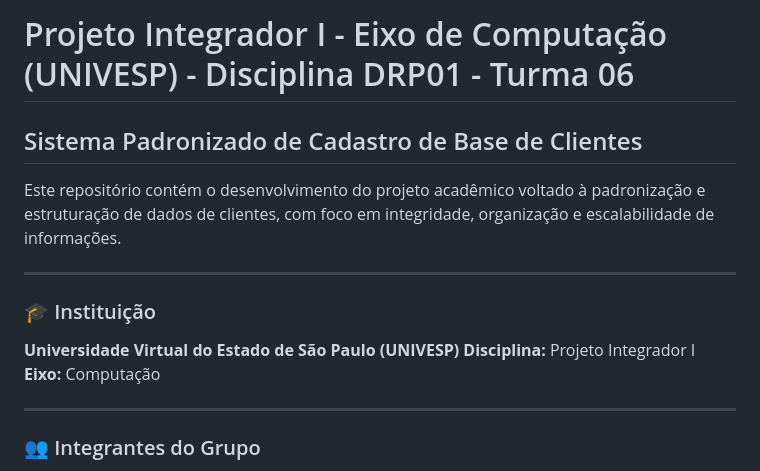
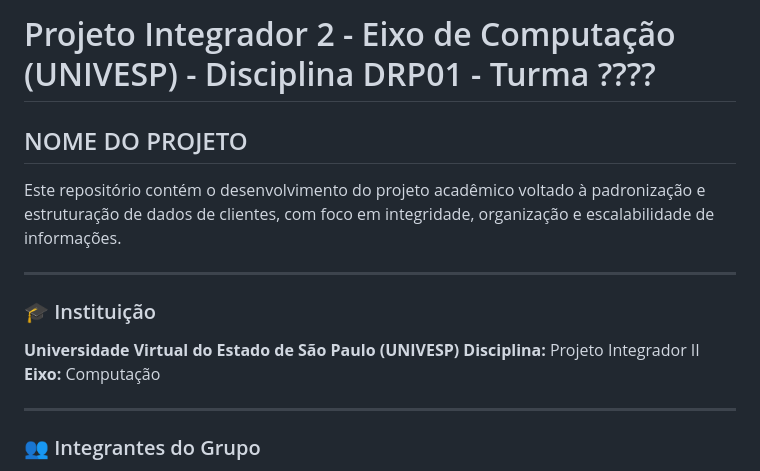
Before and after one commit to mah230617/univesp-PI2, a Markdown page: README.md, the part around the change. GitHub-like rendering.

Commit message:
atualizacao README.md

```diff
--- a/README.md
+++ b/README.md
@@ -1,13 +1,13 @@
-# Projeto Integrador I - Eixo de Computação (UNIVESP) - Disciplina DRP01 - Turma 06
+# Projeto Integrador 2 - Eixo de Computação (UNIVESP) - Disciplina DRP01 - Turma ????
 
-## Sistema Padronizado de Cadastro de Base de Clientes
+## NOME DO PROJETO
 
 Este repositório contém o desenvolvimento do projeto acadêmico voltado à padronização e estruturação de dados de clientes, com foco em integridade, organização e escalabilidade de informações.
 
 ---
 
 ### 🎓 Instituição
-**Universidade Virtual do Estado de São Paulo (UNIVESP)** **Disciplina:** Projeto Integrador I
+**Universidade Virtual do Estado de São Paulo (UNIVESP)** **Disciplina:** Projeto Integrador II
 **Eixo:** Computação
 
 ---
```
